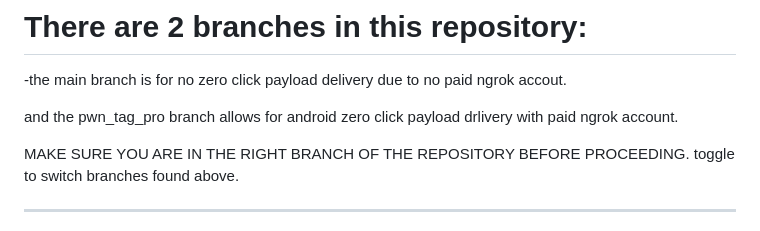
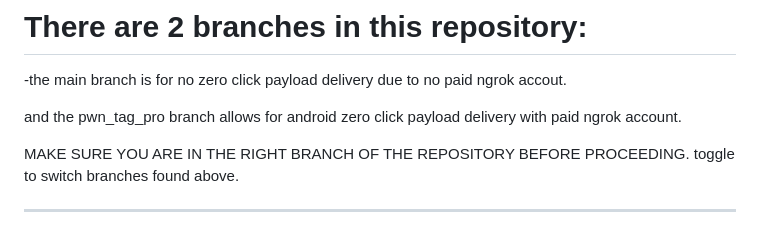
Before and after one commit to ekomsSavior/PWN-TAG, a Markdown page: README.md, the part around the change. Drawn GitHub-style.

```diff
--- a/README.md
+++ b/README.md
@@ -6,7 +6,7 @@
 -the main branch is for no zero click payload
 delivery due to no paid ngrok accout.
 
-and the pwn_tag_pro branch allows for android zero click payload drlivery with paid ngrok account.
+and the pwn_tag_pro branch allows for android zero click payload delivery with paid ngrok account.
 
 MAKE SURE YOU ARE IN THE RIGHT BRANCH OF THE REPOSITORY BEFORE PROCEEDING. toggle to switch branches found above.
 
```
